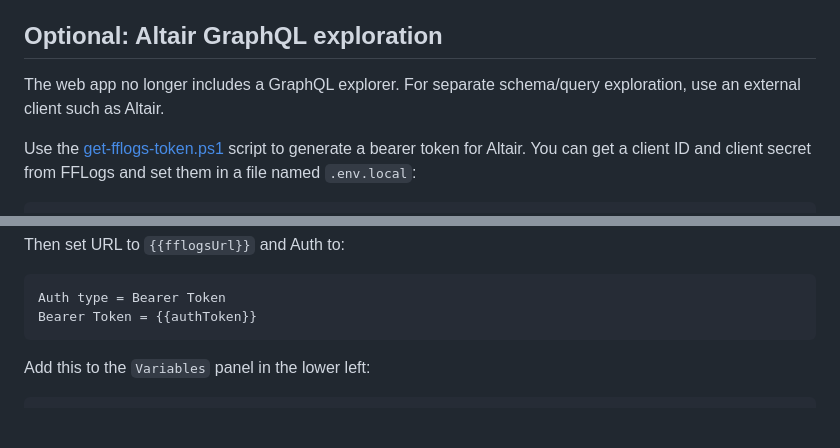
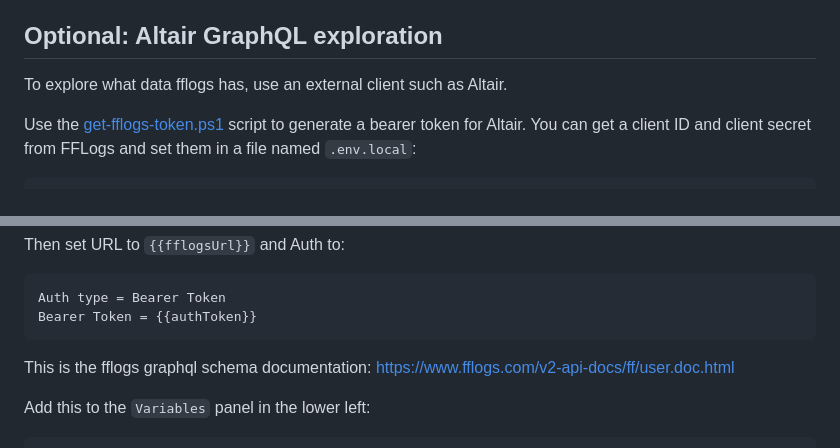
Before and after one commit to aeruru/berry-fflog-analyzers, a Markdown page: README.md, 2 parts joined by grey strips. Rendered like a GitHub page; blank space fills up the shorter version.

Commit message:
Add fflogs doc to readme

````diff
--- a/README.md
+++ b/README.md
@@ -56,7 +56,7 @@ The **Use test data** toggle loads a local JSON fixture instead of calling FFLog
 
 ## Optional: Altair GraphQL exploration
 
-The web app no longer includes a GraphQL explorer. For separate schema/query exploration, use an external client such as Altair.
+To explore what data fflogs has, use an external client such as Altair.
 
 Use the [get-fflogs-token.ps1](scripts/get-fflogs-token.ps1) script to generate a bearer token for Altair. You can get a client ID and client secret from FFLogs and set them in a file named `.env.local`:
 
@@ -78,6 +78,8 @@ Then set URL to `{{fflogsUrl}}` and Auth to:
 Auth type = Bearer Token
 Bearer Token = {{authToken}}
 ```
+
+This is the fflogs graphql schema documentation: https://www.fflogs.com/v2-api-docs/ff/user.doc.html
 
 Add this to the `Variables` panel in the lower left:
 ```json
````
